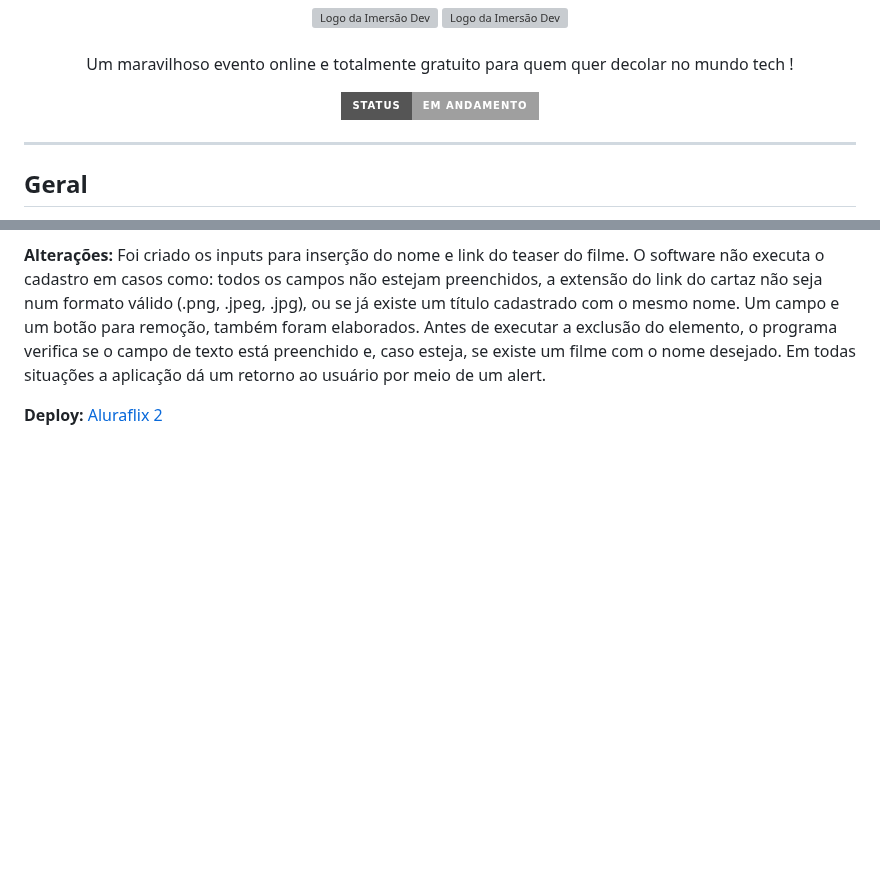
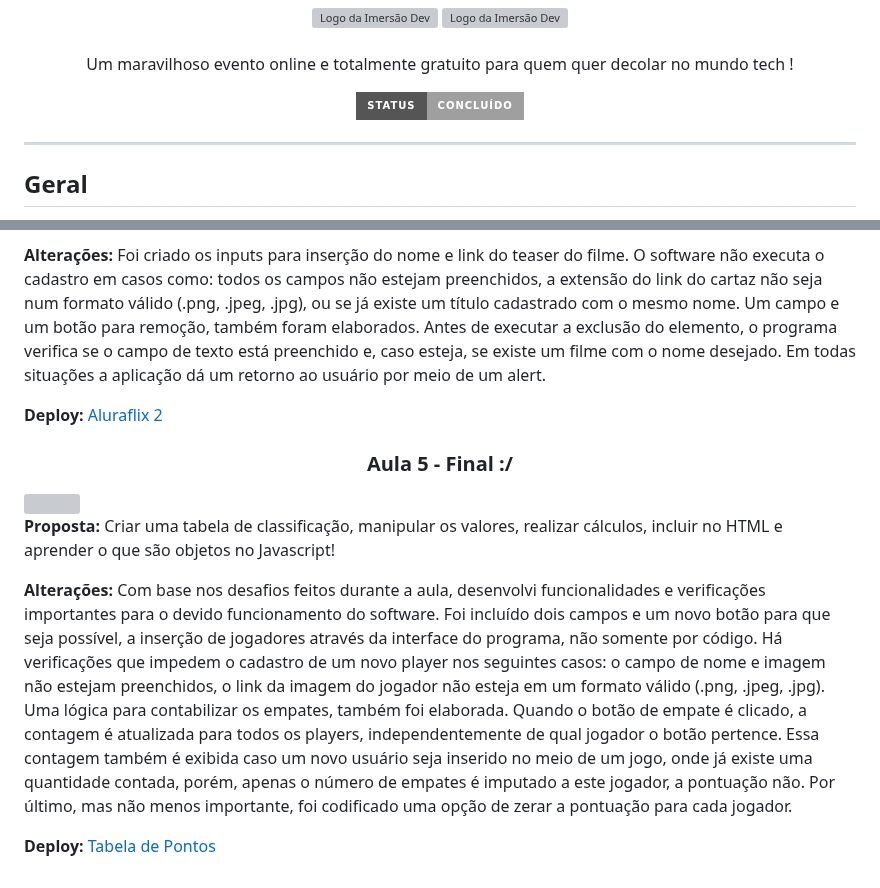
Before and after one commit to yagojsantos/imersao-dev, a Markdown page: README.md, 2 parts joined by grey strips. GitHub-like rendering; badges without logos; blank space fills up the shorter version; grey boxes are pictures that could not be loaded.

Commit message:
Atualizando dados sobre a quinta e última aula

```diff
--- a/README.md
+++ b/README.md
@@ -13,7 +13,7 @@
 
 <div align="center">
 
-![yagojsantos-repo-status](https://img.shields.io/badge/Status-Em_Andamento-lightgrey?style=for-the-badge&logo=headspace&logoColor=yellow&color=lightgrey)
+![yagojsantos-repo-status](https://img.shields.io/badge/Status-Concluído-lightgrey?style=for-the-badge&logo=headspace&logoColor=green&color=lightgrey)
 
 </div>
 
@@ -68,3 +68,17 @@ Os projetos presentes neste repositório são fruto da junção entre a base, fo
     <p><strong>Deploy: </strong><a href="https://aluraflix2-yagojsantos.netlify.app/">Aluraflix 2</a></p>
     </div>
    </div>
+   <div style="margin:10px 0">
+    <h3 align="center">Aula 5 - Final :/</h3>
+    <div><img src="https://github.com/yagojsantos/imersao-dev/blob/main/aula5-tabela-de-pontos/Tabela%20de%20pontos%20yagojsantos.gif" width="100%"></div>
+    <div>
+    <p><strong>Proposta: </strong>Criar uma tabela de classificação, manipular os valores, realizar cálculos, incluir no HTML e aprender o que são objetos no Javascript!</p>
+    <p><strong>Alterações: </strong>Com base nos desafios feitos durante a aula, desenvolvi funcionalidades e verificações importantes para o devido funcionamento do software.
+    Foi incluído dois campos e um novo botão para que seja possível, a inserção de jogadores através da interface do programa, não somente por código.
+    Há verificações que impedem o cadastro de um novo player nos seguintes casos: o campo de nome e imagem não estejam preenchidos, o link da imagem do jogador não esteja em um formato válido (.png, .jpeg, .jpg).
+    Uma lógica para contabilizar os empates, também foi elaborada. Quando o botão de empate é clicado, a contagem é atualizada para todos os players, independentemente de qual jogador o botão pertence. Essa contagem também é exibida caso um novo usuário seja inserido no meio de um jogo, onde já existe uma quantidade contada, porém, apenas o número de empates é imputado a este jogador, a pontuação não.
+    Por último, mas não menos importante, foi codificado uma opção de zerar a pontuação para cada jogador.
+    </p>
+    <p><strong>Deploy: </strong><a href="https://tabela-de-pontos-yagojsantos.netlify.app/">Tabela de Pontos</a></p>
+    </div>
+   </div>
```
